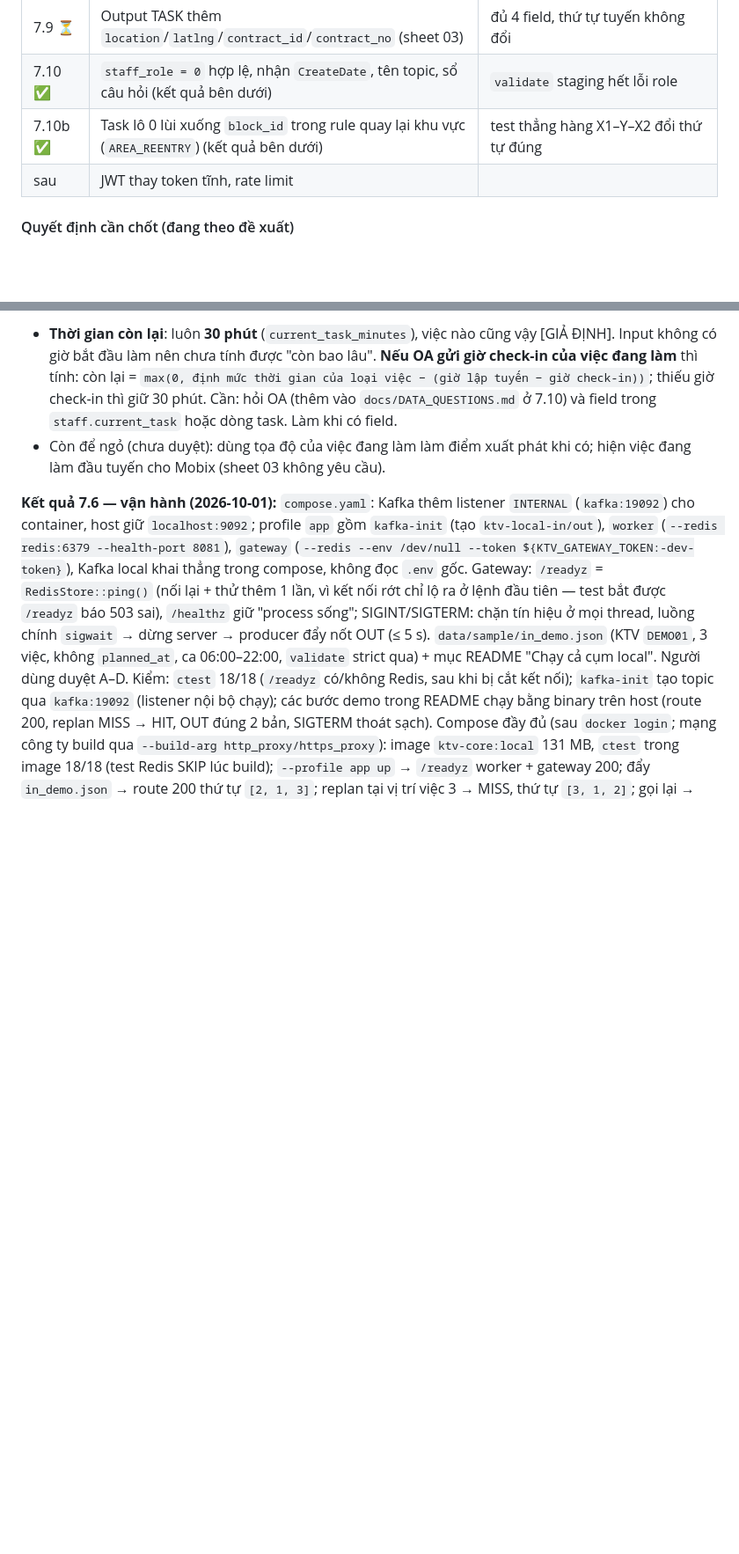
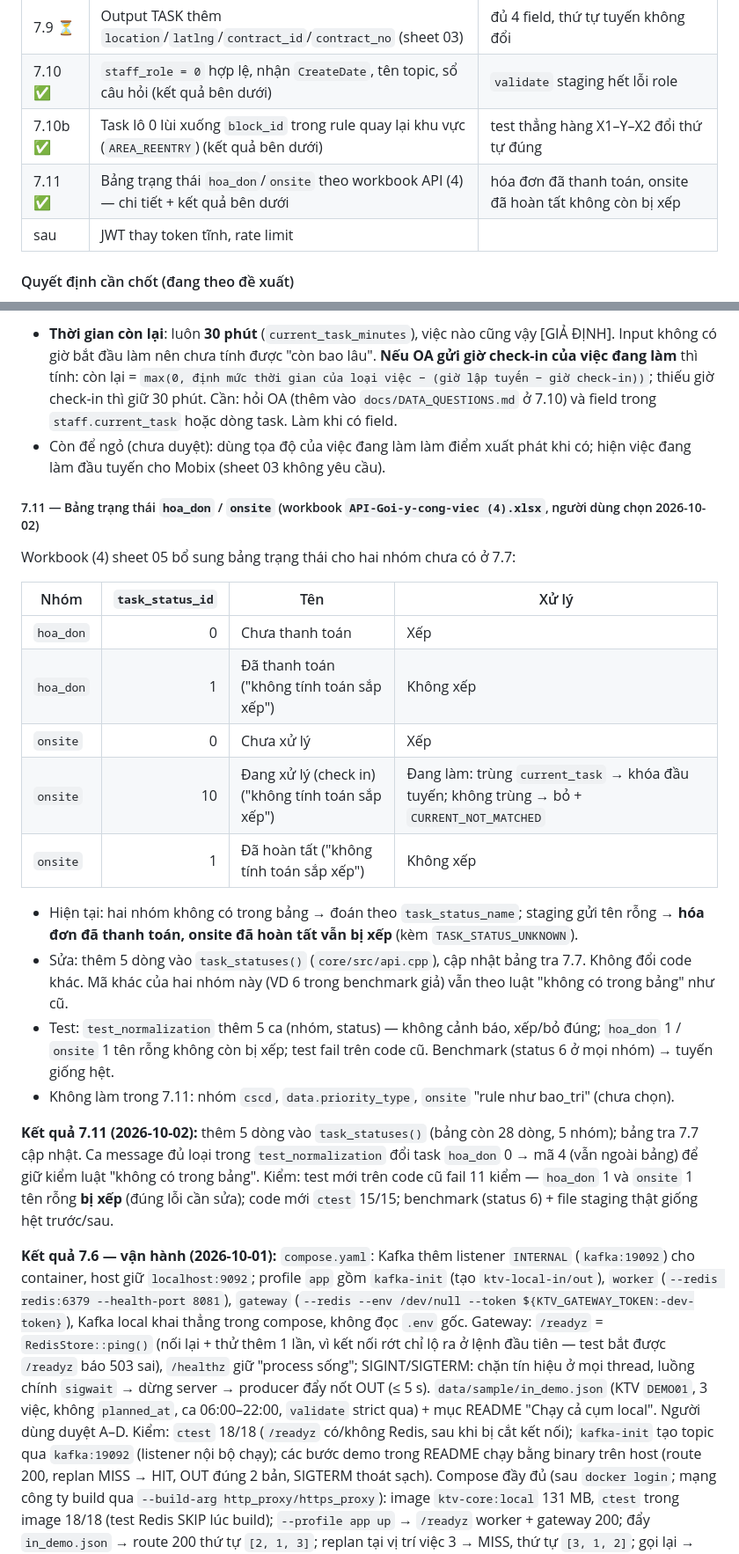
Before and after one commit to NguyenQuocPhu/ktv_optimization, a Markdown page: core/IMPLEMENTATION_SPEC.md, 2 parts joined by grey strips. Shown at 88% size. Rendered like a GitHub page; blank space fills up the shorter version.

Commit message:
docs: Phase 7.11 (plan + kết quả), bảng tra trạng thái, nhật ký trả lời workbook (4)

```diff
--- a/core/IMPLEMENTATION_SPEC.md
+++ b/core/IMPLEMENTATION_SPEC.md
@@ -661,6 +661,7 @@ Authorization: Bearer <token>       Cache-Control: no-store
 | 7.9 ⏳ | Output TASK thêm `location`/`latlng`/`contract_id`/`contract_no` (sheet 03) | đủ 4 field, thứ tự tuyến không đổi |
 | 7.10 ✅ | `staff_role = 0` hợp lệ, nhận `CreateDate`, tên topic, sổ câu hỏi (kết quả bên dưới) | `validate` staging hết lỗi role |
 | 7.10b ✅ | Task lô 0 lùi xuống `block_id` trong rule quay lại khu vực (`AREA_REENTRY`) (kết quả bên dưới) | test thẳng hàng X1–Y–X2 đổi thứ tự đúng |
+| 7.11 ✅ | Bảng trạng thái `hoa_don`/`onsite` theo workbook API (4) — chi tiết + kết quả bên dưới | hóa đơn đã thanh toán, onsite đã hoàn tất không còn bị xếp |
 | sau | JWT thay token tĩnh, rate limit | |
 
 #### Quyết định cần chốt (đang theo đề xuất)
@@ -846,6 +852,31 @@ trong `schedule`; giờ xuất phát = `max(giờ lập tuyến, đầu ca, gi
   Cần: hỏi OA (thêm vào `docs/DATA_QUESTIONS.md` ở 7.10) và field trong `staff.current_task` hoặc dòng task. Làm khi có field.
 - Còn để ngỏ (chưa duyệt): dùng tọa độ của việc đang làm làm điểm xuất phát khi có; hiện việc đang làm đầu tuyến
   cho Mobix (sheet 03 không yêu cầu).
+
+##### 7.11 — Bảng trạng thái `hoa_don` / `onsite` (workbook `API-Goi-y-cong-viec (4).xlsx`, người dùng chọn 2026-10-02)
+
+Workbook (4) sheet 05 bổ sung bảng trạng thái cho hai nhóm chưa có ở 7.7:
+
+| Nhóm | `task_status_id` | Tên | Xử lý |
+|---|---:|---|---|
+| `hoa_don` | 0 | Chưa thanh toán | Xếp |
+| `hoa_don` | 1 | Đã thanh toán ("không tính toán sắp xếp") | Không xếp |
+| `onsite` | 0 | Chưa xử lý | Xếp |
+| `onsite` | 10 | Đang xử lý (check in) ("không tính toán sắp xếp") | Đang làm: trùng `current_task` → khóa đầu tuyến; không trùng → bỏ + `CURRENT_NOT_MATCHED` |
+| `onsite` | 1 | Đã hoàn tất ("không tính toán sắp xếp") | Không xếp |
+
+- Hiện tại: hai nhóm không có trong bảng → đoán theo `task_status_name`; staging gửi tên rỗng → **hóa đơn đã thanh toán, onsite
+  đã hoàn tất vẫn bị xếp** (kèm `TASK_STATUS_UNKNOWN`).
+- Sửa: thêm 5 dòng vào `task_statuses()` (`core/src/api.cpp`), cập nhật bảng tra 7.7. Không đổi code khác. Mã khác của hai
+  nhóm này (VD 6 trong benchmark giả) vẫn theo luật "không có trong bảng" như cũ.
+- Test: `test_normalization` thêm 5 ca (nhóm, status) — không cảnh báo, xếp/bỏ đúng; `hoa_don` 1 / `onsite` 1 tên rỗng không
+  còn bị xếp; test fail trên code cũ. Benchmark (status 6 ở mọi nhóm) → tuyến giống hệt.
+- Không làm trong 7.11: nhóm `cscd`, `data.priority_type`, `onsite` "rule như bao_tri" (chưa chọn).
+
+**Kết quả 7.11 (2026-10-02):** thêm 5 dòng vào `task_statuses()` (bảng còn 28 dòng, 5 nhóm); bảng tra 7.7 cập nhật. Ca message
+đủ loại trong `test_normalization` đổi task `hoa_don` 0 → mã 4 (vẫn ngoài bảng) để giữ kiểm luật "không có trong bảng". Kiểm:
+test mới trên code cũ fail 11 kiểm — `hoa_don` 1 và `onsite` 1 tên rỗng **bị xếp** (đúng lỗi cần sửa); code mới `ctest` 15/15;
+benchmark (status 6) + file staging thật giống hệt trước/sau.
 
 **Kết quả 7.6 — vận hành (2026-10-01):** `compose.yaml`: Kafka thêm listener `INTERNAL`
 (`kafka:19092`) cho container, host giữ `localhost:9092`; profile `app` gồm `kafka-init` (tạo `ktv-local-in/out`),
```
Also changed, not shown: other parts of core/IMPLEMENTATION_SPEC.md (+7 -2 lines), docs/DATA_QUESTIONS.md (+2 -1 lines).
